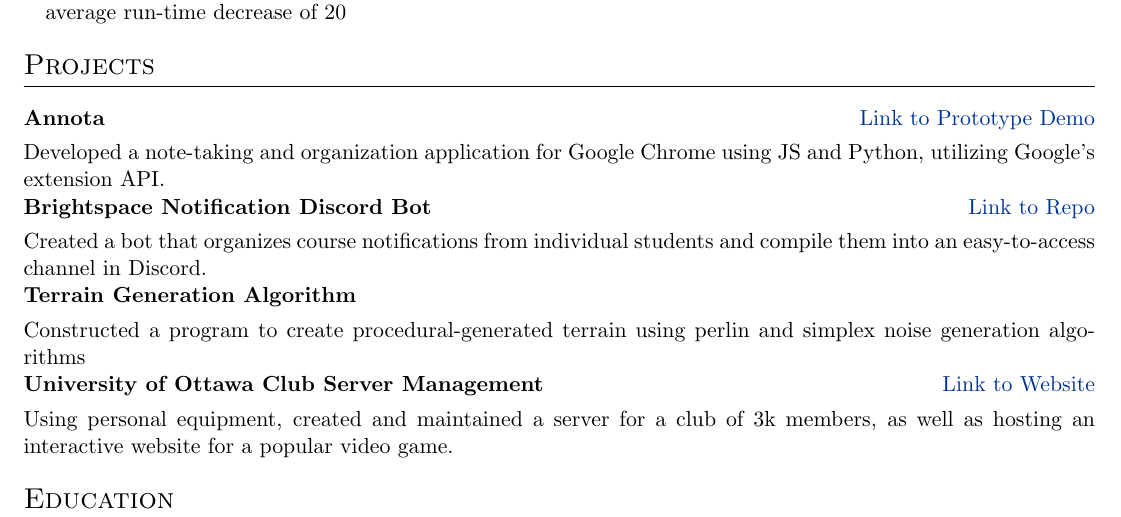
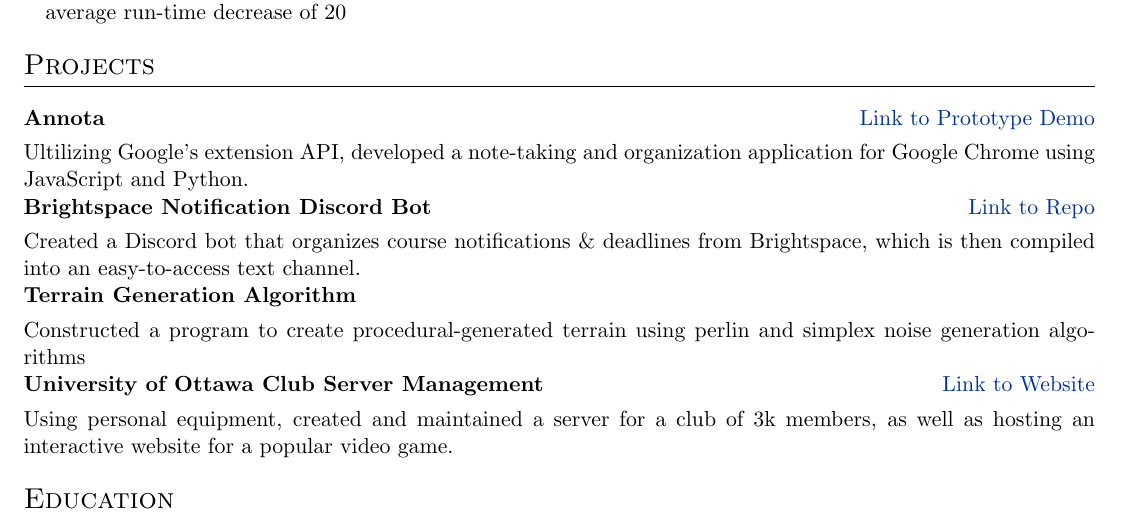
Before and after one commit to Daanish-Khan/resume, a LaTeX CV (cv.tex): part of the page, cut so that both start at the same text. Compiled offline with pdfLaTeX.

Commit message:
Update cv.tex

```diff
--- a/cv.tex
+++ b/cv.tex
@@ -183,9 +183,9 @@
 
 \begin{tabularx}{\linewidth}{ @{}l r@{} }
 \textbf{Annota} & \hfill \href{https://www.youtube.com/watch?v=-gtoeTOzxD8}{Link to Prototype Demo} \\[3.75pt]
-\multicolumn{2}{@{}X@{}}{Developed a note-taking and organization application for Google Chrome using JS and Python, utilizing Google's extension API. }  \\
+\multicolumn{2}{@{}X@{}}{Ultilizing Google's extension API, developed a note-taking and organization application for Google Chrome using JavaScript and Python. }  \\
 \textbf{Brightspace Notification Discord Bot} & \hfill \href{https://github.com/Daanish-Khan/Brightspace-Notifications-Bot}{Link to Repo} \\[3.75pt]
-\multicolumn{2}{@{}X@{}}{Created a bot that organizes course notifications from individual students and compile them into an easy-to-access channel in Discord. }  \\
+\multicolumn{2}{@{}X@{}}{Created a Discord bot that organizes course notifications \& deadlines from Brightspace, which is then compiled into an easy-to-access text channel. }  \\
 \textbf{Terrain Generation Algorithm} & \hfill \\[3.75pt]
 \multicolumn{2}{@{}X@{}}{Constructed a program to create procedural-generated terrain using perlin and simplex noise generation algorithms }  \\
 \textbf{University of Ottawa Club Server Management} & \hfill \href{https://map.uottawaesports.ca/}{Link to Website} \\[3.75pt]
```
